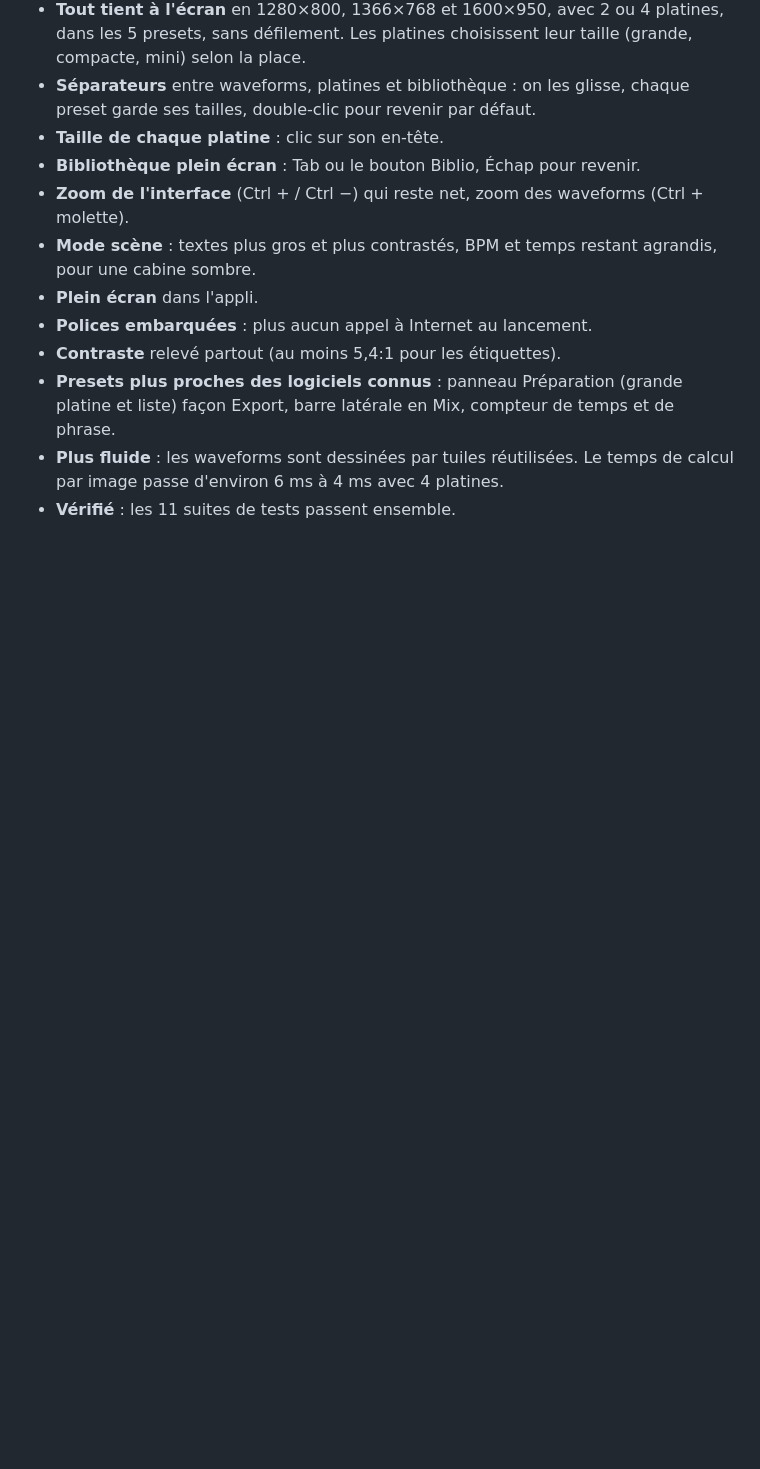
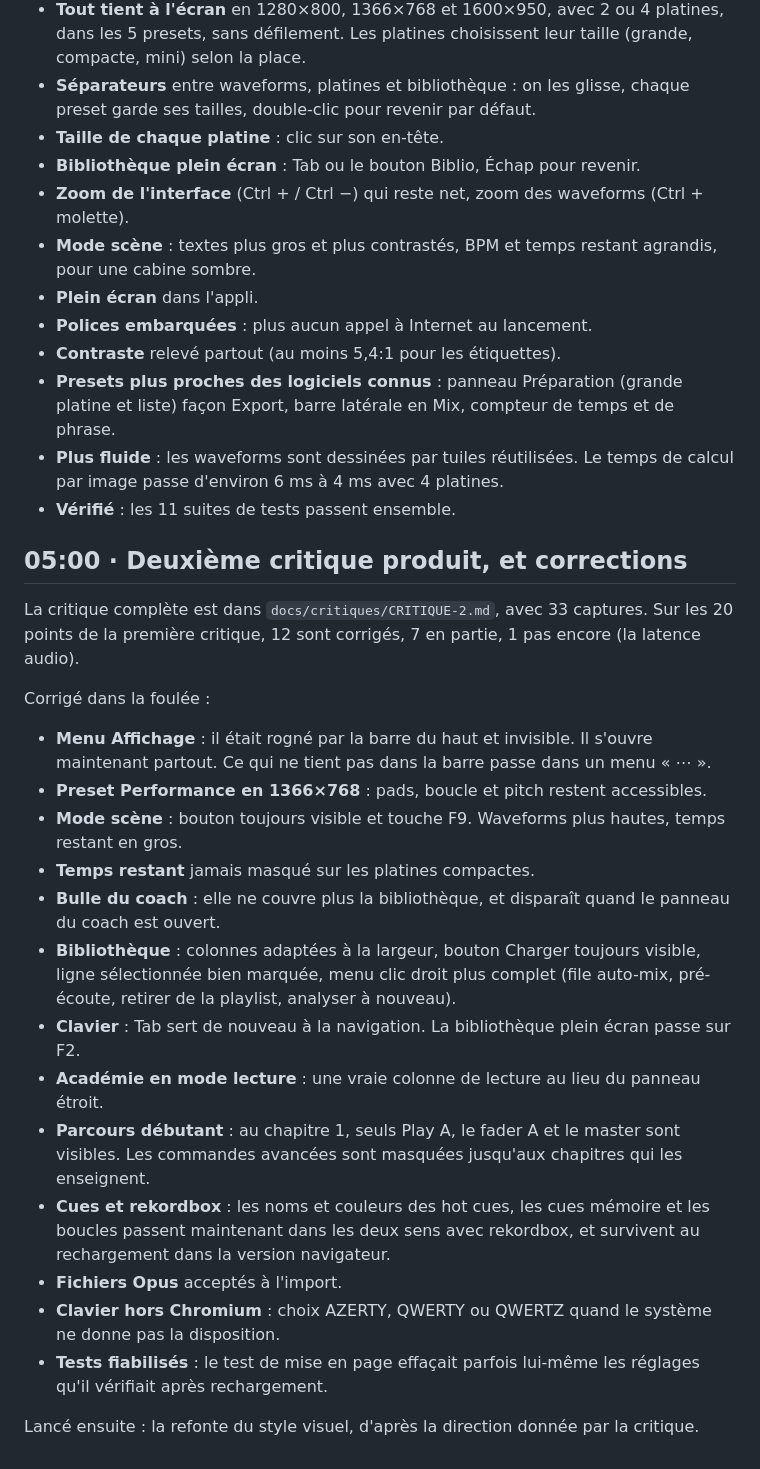
Before and after one commit to jules-crevoisier/mixlab, a Markdown page: docs/JOURNAL-NUIT.md, the part around the change. Rendered like a GitHub page; blank space fills up the shorter version.

Commit message:
Journal : deuxième critique et corrections
Co-Authored-By: Claude Opus 5.5 (1M context) <noreply@anthropic.com>
Claude-Session: https://claude.ai/code/session_01FV5GWjnucLns25YMSwyyLE

```diff
--- a/docs/JOURNAL-NUIT.md
+++ b/docs/JOURNAL-NUIT.md
@@ -148,3 +148,24 @@ L'Académie s'ouvre depuis le bouton Coach, juste sous le parcours débutant.
 - **Presets plus proches des logiciels connus** : panneau Préparation (grande platine et liste) façon Export, barre latérale en Mix, compteur de temps et de phrase.
 - **Plus fluide** : les waveforms sont dessinées par tuiles réutilisées. Le temps de calcul par image passe d'environ 6 ms à 4 ms avec 4 platines.
 - **Vérifié** : les 11 suites de tests passent ensemble.
+
+## 05:00 · Deuxième critique produit, et corrections
+
+La critique complète est dans `docs/critiques/CRITIQUE-2.md`, avec 33 captures. Sur les 20 points de la première critique, 12 sont corrigés, 7 en partie, 1 pas encore (la latence audio).
+
+Corrigé dans la foulée :
+- **Menu Affichage** : il était rogné par la barre du haut et invisible. Il s'ouvre maintenant partout. Ce qui ne tient pas dans la barre passe dans un menu « ⋯ ».
+- **Preset Performance en 1366×768** : pads, boucle et pitch restent accessibles.
+- **Mode scène** : bouton toujours visible et touche F9. Waveforms plus hautes, temps restant en gros.
+- **Temps restant** jamais masqué sur les platines compactes.
+- **Bulle du coach** : elle ne couvre plus la bibliothèque, et disparaît quand le panneau du coach est ouvert.
+- **Bibliothèque** : colonnes adaptées à la largeur, bouton Charger toujours visible, ligne sélectionnée bien marquée, menu clic droit plus complet (file auto-mix, pré-écoute, retirer de la playlist, analyser à nouveau).
+- **Clavier** : Tab sert de nouveau à la navigation. La bibliothèque plein écran passe sur F2.
+- **Académie en mode lecture** : une vraie colonne de lecture au lieu du panneau étroit.
+- **Parcours débutant** : au chapitre 1, seuls Play A, le fader A et le master sont visibles. Les commandes avancées sont masquées jusqu'aux chapitres qui les enseignent.
+- **Cues et rekordbox** : les noms et couleurs des hot cues, les cues mémoire et les boucles passent maintenant dans les deux sens avec rekordbox, et survivent au rechargement dans la version navigateur.
+- **Fichiers Opus** acceptés à l'import.
+- **Clavier hors Chromium** : choix AZERTY, QWERTY ou QWERTZ quand le système ne donne pas la disposition.
+- **Tests fiabilisés** : le test de mise en page effaçait parfois lui-même les réglages qu'il vérifiait après rechargement.
+
+Lancé ensuite : la refonte du style visuel, d'après la direction donnée par la critique.
```
